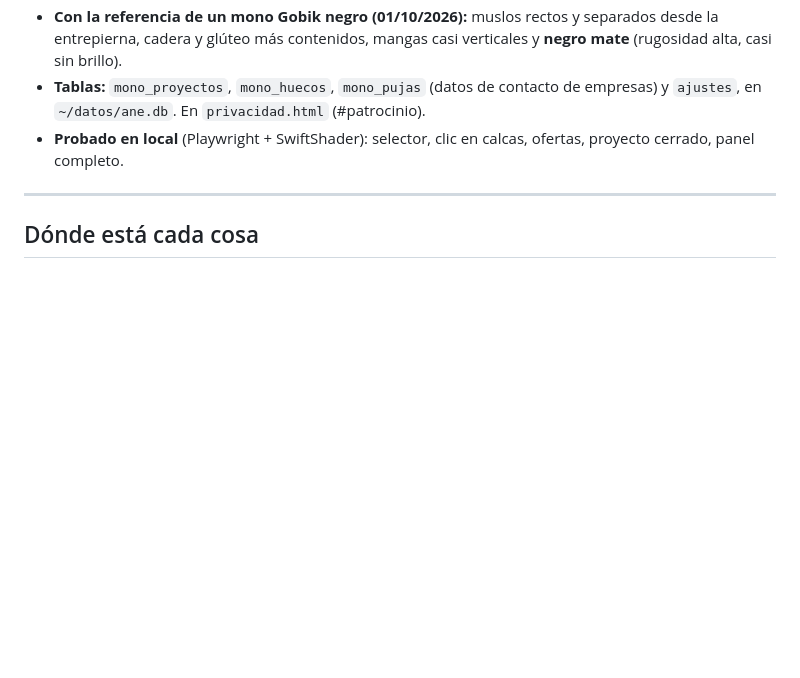
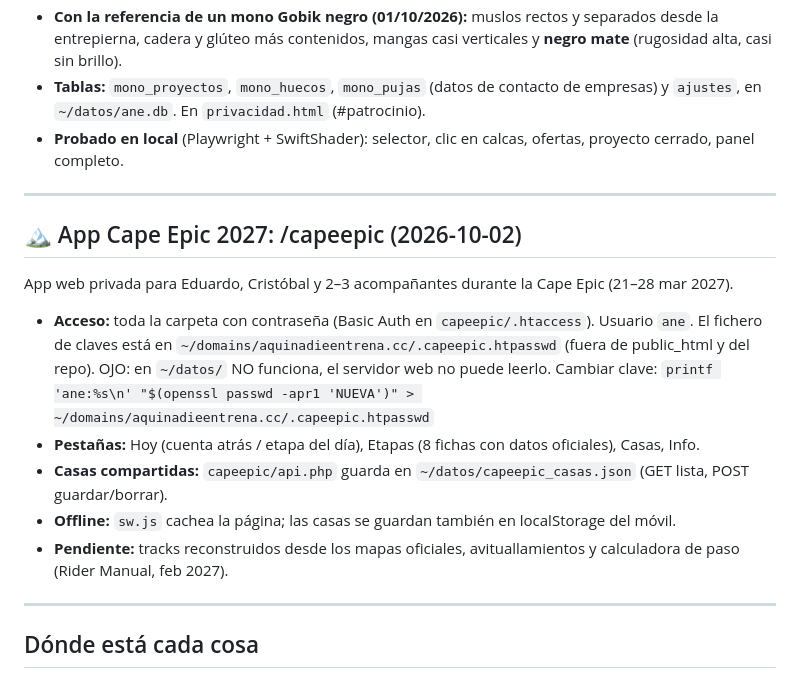
Before and after one commit to edutalfer/aquinadieentrena, a Markdown page: memorybank/03_ESTADO_ACTUAL.md, the part around one of its changes. GitHub-like rendering; blank space fills up the shorter version.

Commit message:
Estado: app Cape Epic en /capeepic
Co-Authored-By: Claude Opus 5.5 <noreply@anthropic.com>
Claude-Session: https://claude.ai/code/session_01A9oSQwvv9gHSpT3heFusmS

```diff
--- a/memorybank/03_ESTADO_ACTUAL.md
+++ b/memorybank/03_ESTADO_ACTUAL.md
@@ -167,6 +167,21 @@ Eduardo lo diga).
 
 ---
 
+## 🏔️ App Cape Epic 2027: /capeepic (2026-10-02)
+
+App web privada para Eduardo, Cristóbal y 2–3 acompañantes durante la Cape Epic (21–28 mar 2027).
+
+- **Acceso:** toda la carpeta con contraseña (Basic Auth en `capeepic/.htaccess`).
+  Usuario `ane`. El fichero de claves está en `~/domains/aquinadieentrena.cc/.capeepic.htpasswd`
+  (fuera de public_html y del repo). OJO: en `~/datos/` NO funciona, el servidor web no puede leerlo.
+  Cambiar clave: `printf 'ane:%s\n' "$(openssl passwd -apr1 'NUEVA')" > ~/domains/aquinadieentrena.cc/.capeepic.htpasswd`
+- **Pestañas:** Hoy (cuenta atrás / etapa del día), Etapas (8 fichas con datos oficiales), Casas, Info.
+- **Casas compartidas:** `capeepic/api.php` guarda en `~/datos/capeepic_casas.json` (GET lista, POST guardar/borrar).
+- **Offline:** `sw.js` cachea la página; las casas se guardan también en localStorage del móvil.
+- **Pendiente:** tracks reconstruidos desde los mapas oficiales, avituallamientos y calculadora de paso (Rider Manual, feb 2027).
+
+---
+
 ## Dónde está cada cosa
 
 - **Web pública:** https://aquinadieentrena.cc
```
Also changed, not shown: other parts of memorybank/03_ESTADO_ACTUAL.md (+1 -1 lines).
